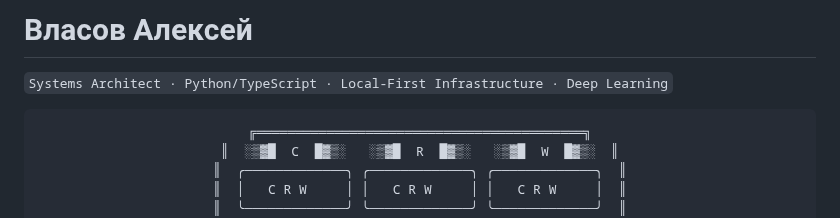
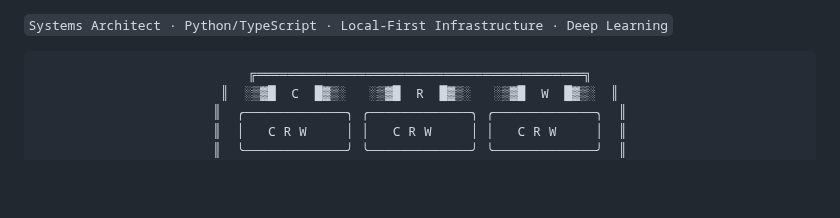
Before and after one commit to crwg/crwg.github.io, a Markdown page: resume.md, the part around the change. Drawn GitHub-style; blank space fills up the shorter version.

```diff
--- a/resume.md
+++ b/resume.md
@@ -1,4 +1,3 @@
-# Власов Алексей
 `Systems Architect · Python/TypeScript · Local-First Infrastructure · Deep Learning`
 
 <div align="center">
```
